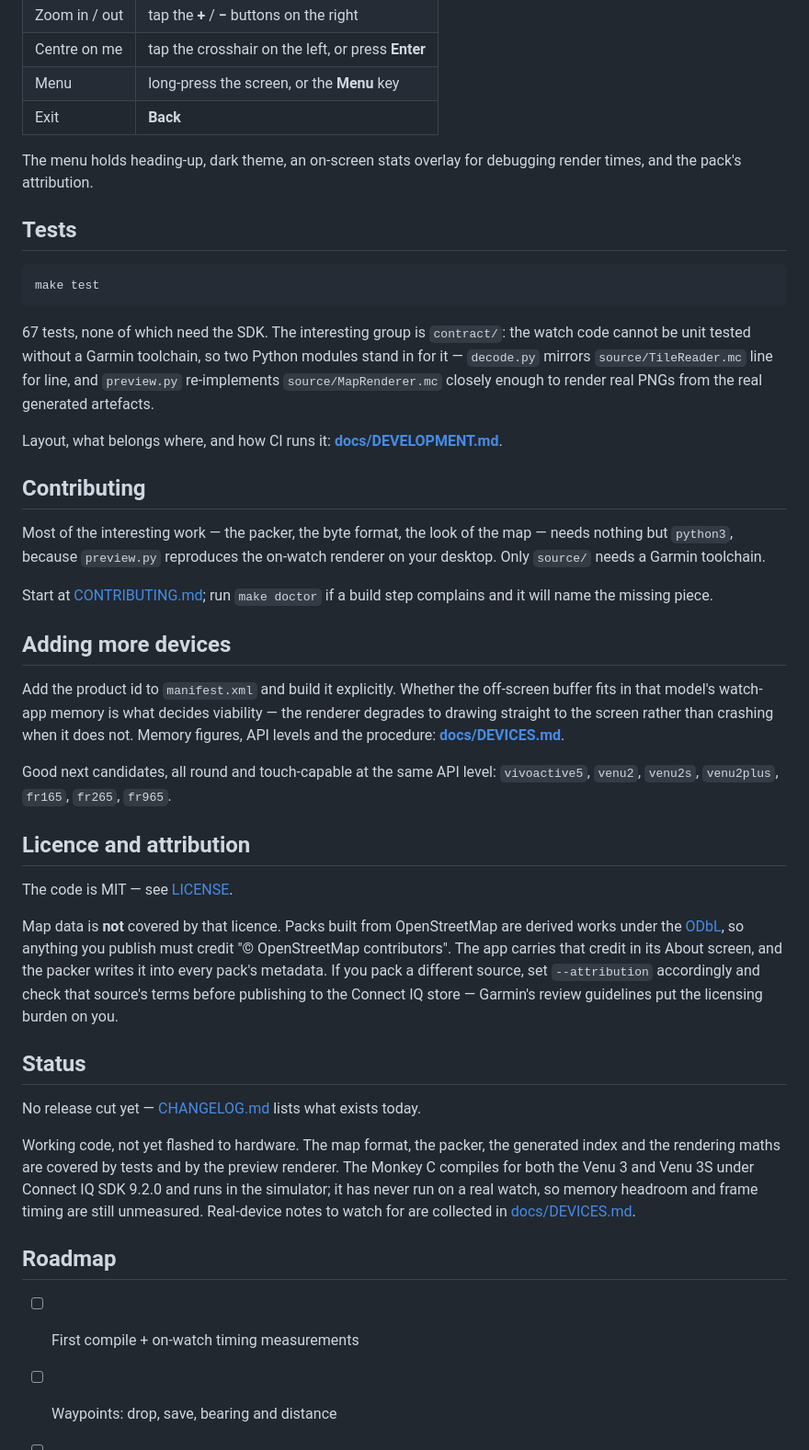
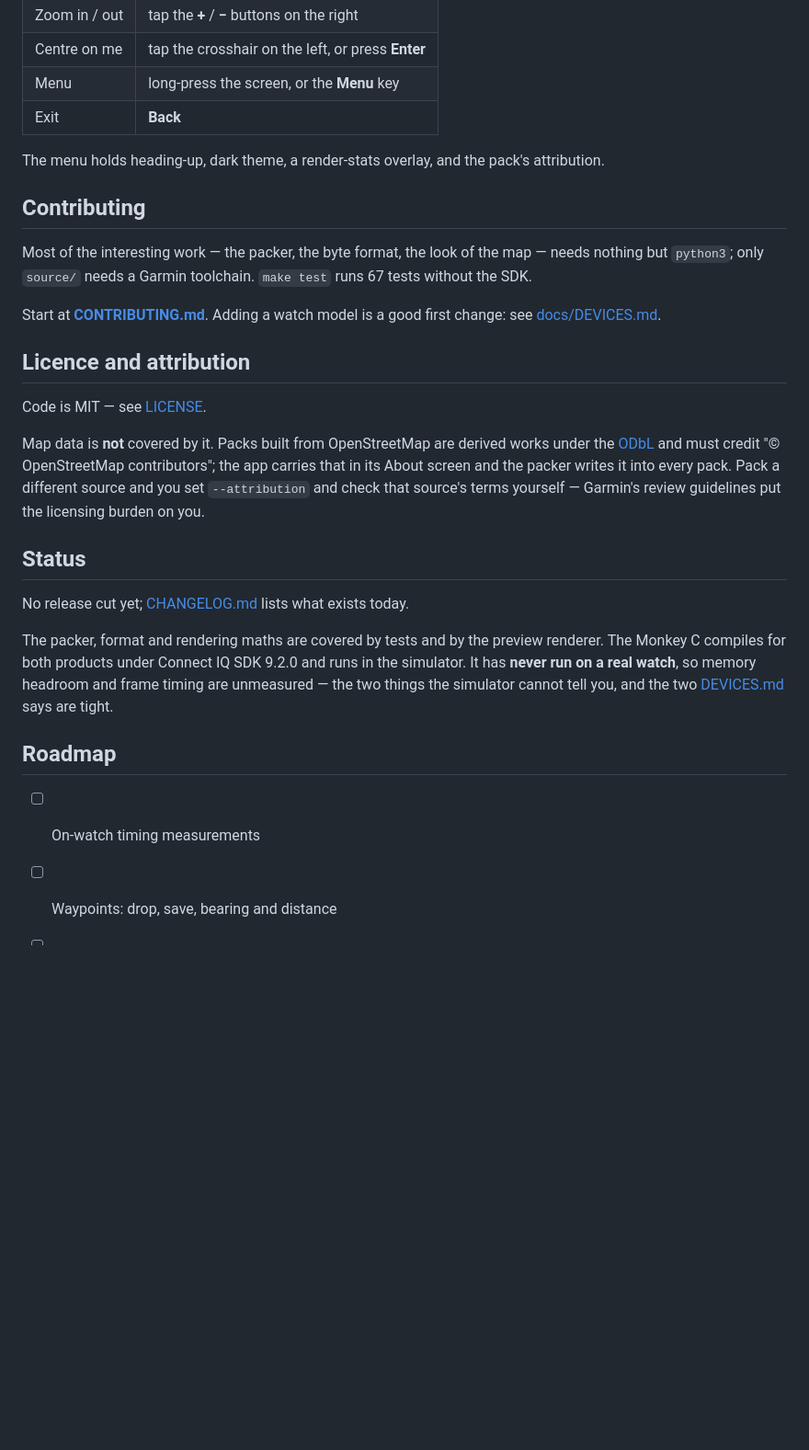
Before and after one commit to Chemaclass/garmin-offline-maps, a Markdown page: README.md, the part around one of its changes. Shown at 92% size. Drawn GitHub-style; blank space fills up the shorter version.

````diff
--- a/README.md
+++ b/README.md
@@ -130,70 +103,42 @@ make serve      # http://127.0.0.1:8765 — pan, zoom, themes, render stats
 | Menu | long-press the screen, or the **Menu** key |
 | Exit | **Back** |
 
-The menu holds heading-up, dark theme, an on-screen stats overlay for debugging
-render times, and the pack's attribution.
-
-## Tests
-
-```bash
-make test
-```
-
-67 tests, none of which need the SDK. The interesting group is `contract/`: the
-watch code cannot be unit tested without a Garmin toolchain, so two Python
-modules stand in for it — `decode.py` mirrors `source/TileReader.mc` line for
-line, and `preview.py` re-implements `source/MapRenderer.mc` closely enough to
-render real PNGs from the real generated artefacts.
-
-Layout, what belongs where, and how CI runs it:
-**[docs/DEVELOPMENT.md](docs/DEVELOPMENT.md#testing)**.
+The menu holds heading-up, dark theme, a render-stats overlay, and the pack's
+attribution.
 
 ## Contributing
 
-Most of the interesting work — the packer, the byte format, the look of the map —
-needs nothing but `python3`, because `preview.py` reproduces the on-watch
-renderer on your desktop. Only `source/` needs a Garmin toolchain.
+Most of the interesting work — the packer, the byte format, the look of the map
+— needs nothing but `python3`; only `source/` needs a Garmin toolchain. `make
+test` runs 67 tests without the SDK.
 
-Start at [CONTRIBUTING.md](CONTRIBUTING.md); run `make doctor` if a build step
-complains and it will name the missing piece.
-
-## Adding more devices
-
-Add the product id to `manifest.xml` and build it explicitly. Whether the
-off-screen buffer fits in that model's watch-app memory is what decides
-viability — the renderer degrades to drawing straight to the screen rather than
-crashing when it does not. Memory figures, API levels and the procedure:
-**[docs/DEVICES.md](docs/DEVICES.md#adding-another-device)**.
-
-Good next candidates, all round and touch-capable at the same API level:
-`vivoactive5`, `venu2`, `venu2s`, `venu2plus`, `fr165`, `fr265`, `fr965`.
+Start at **[CONTRIBUTING.md](CONTRIBUTING.md)**. Adding a watch model is a good
+first change: see [docs/DEVICES.md](docs/DEVICES.md#adding-another-device).
 
 ## Licence and attribution
 
-The code is MIT — see [LICENSE](LICENSE).
+Code is MIT — see [LICENSE](LICENSE).
 
-Map data is **not** covered by that licence. Packs built from OpenStreetMap are
-derived works under the [ODbL](https://opendatacommons.org/licenses/odbl/), so
-anything you publish must credit "© OpenStreetMap contributors". The app carries
-that credit in its About screen, and the packer writes it into every pack's
-metadata. If you pack a different source, set `--attribution` accordingly and
-check that source's terms before publishing to the Connect IQ store — Garmin's
-review guidelines put the licensing burden on you.
+Map data is **not** covered by it. Packs built from OpenStreetMap are derived
+works under the [ODbL](https://opendatacommons.org/licenses/odbl/) and must
+credit "© OpenStreetMap contributors"; the app carries that in its About screen
+and the packer writes it into every pack. Pack a different source and you set
+`--attribution` and check that source's terms yourself — Garmin's review
+guidelines put the licensing burden on you.
 
 ## Status
 
-No release cut yet — [CHANGELOG.md](CHANGELOG.md) lists what exists today.
+No release cut yet; [CHANGELOG.md](CHANGELOG.md) lists what exists today.
 
-Working code, not yet flashed to hardware. The map format, the packer, the
-generated index and the rendering maths are covered by tests and by the preview
-renderer. The Monkey C compiles for both the Venu 3 and Venu 3S under Connect IQ
-SDK 9.2.0 and runs in the simulator; it has never run on a real watch, so
-memory headroom and frame timing are still unmeasured. Real-device notes to
-watch for are collected in [docs/DEVICES.md](docs/DEVICES.md).
+The packer, format and rendering maths are covered by tests and by the preview
+renderer. The Monkey C compiles for both products under Connect IQ SDK 9.2.0 and
+runs in the simulator. It has **never run on a real watch**, so memory headroom
+and frame timing are unmeasured — the two things the simulator cannot tell you,
+and the two [DEVICES.md](docs/DEVICES.md) says are tight.
 
 ## Roadmap
 
-- [ ] First compile + on-watch timing measurements
+- [ ] On-watch timing measurements
 - [ ] Waypoints: drop, save, bearing and distance
 - [ ] Route overlay from a GPX packed alongside the map
 - [ ] Place-name labels (needs a text layer in the format)
````
Also changed, not shown: other parts of README.md (+47 -74 lines).
